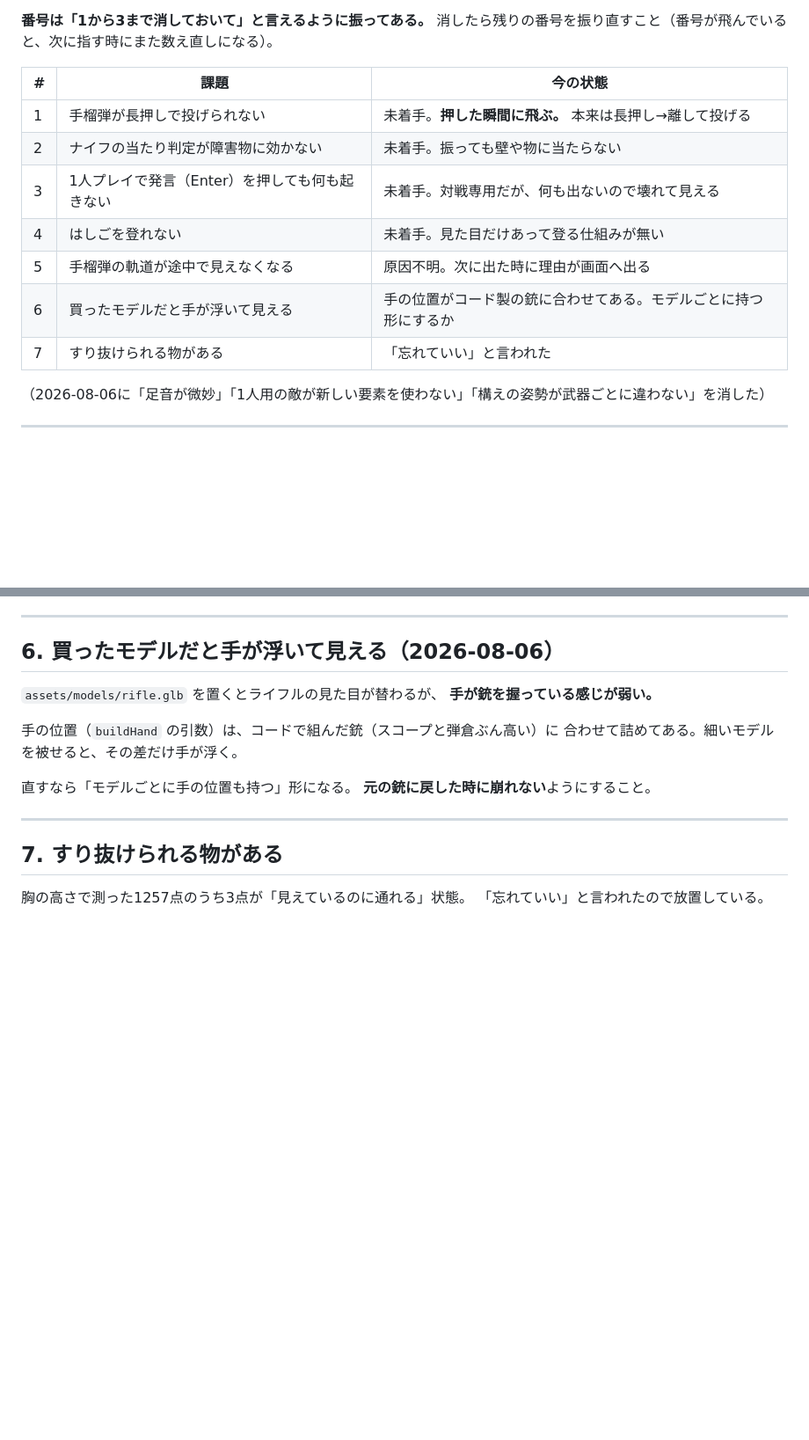
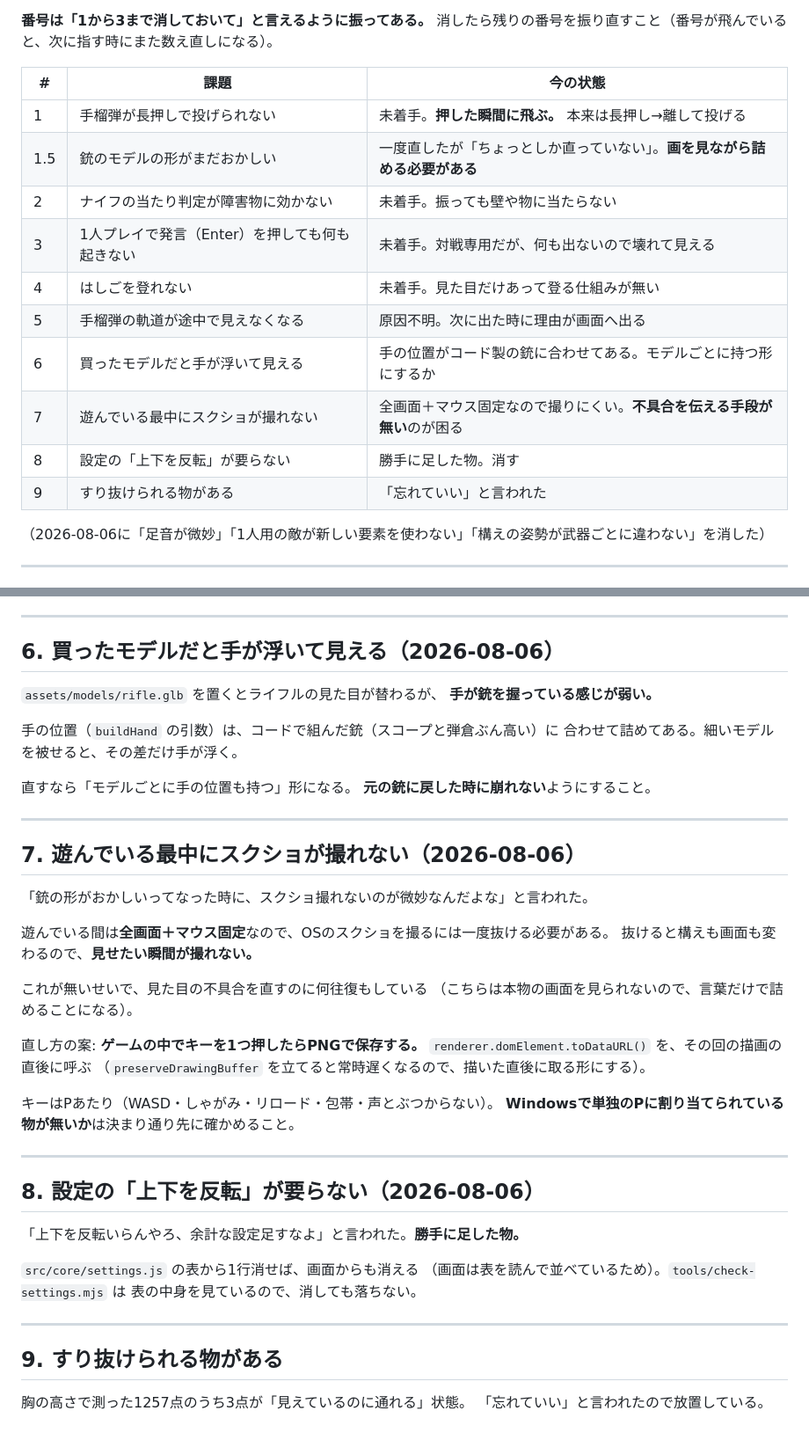
Before and after one commit to Reiginal/fps, a Markdown page: 課題.md, 2 parts joined by grey strips. Shown at 88% size. Drawn GitHub-style; blank space fills up the shorter version.

Commit message:
add: 遊んで出た指摘を課題に足した

```diff
--- a/課題.md
+++ b/課題.md
@@ -10,12 +10,15 @@
 | # | 課題 | 今の状態 |
 |---|---|---|
 | 1 | 手榴弾が長押しで投げられない | 未着手。**押した瞬間に飛ぶ。** 本来は長押し→離して投げる |
+| 1.5 | 銃のモデルの形がまだおかしい | 一度直したが「ちょっとしか直っていない」。**画を見ながら詰める必要がある** |
 | 2 | ナイフの当たり判定が障害物に効かない | 未着手。振っても壁や物に当たらない |
 | 3 | 1人プレイで発言（Enter）を押しても何も起きない | 未着手。対戦専用だが、何も出ないので壊れて見える |
 | 4 | はしごを登れない | 未着手。見た目だけあって登る仕組みが無い |
 | 5 | 手榴弾の軌道が途中で見えなくなる | 原因不明。次に出た時に理由が画面へ出る |
 | 6 | 買ったモデルだと手が浮いて見える | 手の位置がコード製の銃に合わせてある。モデルごとに持つ形にするか |
-| 7 | すり抜けられる物がある | 「忘れていい」と言われた |
+| 7 | 遊んでいる最中にスクショが撮れない | 全画面＋マウス固定なので撮りにくい。**不具合を伝える手段が無い**のが困る |
+| 8 | 設定の「上下を反転」が要らない | 勝手に足した物。消す |
+| 9 | すり抜けられる物がある | 「忘れていい」と言われた |
 
 （2026-08-06に「足音が微妙」「1人用の敵が新しい要素を使わない」「構えの姿勢が武器ごとに違わない」を消した）
 
@@ -107,7 +110,36 @@
 
 ---
 
-## 7. すり抜けられる物がある
+## 7. 遊んでいる最中にスクショが撮れない（2026-08-06）
+
+「銃の形がおかしいってなった時に、スクショ撮れないのが微妙なんだよな」と言われた。
+
+遊んでいる間は**全画面＋マウス固定**なので、OSのスクショを撮るには一度抜ける必要がある。
+抜けると構えも画面も変わるので、**見せたい瞬間が撮れない。**
+
+これが無いせいで、見た目の不具合を直すのに何往復もしている
+（こちらは本物の画面を見られないので、言葉だけで詰めることになる）。
+
+直し方の案: **ゲームの中でキーを1つ押したらPNGで保存する。**
+`renderer.domElement.toDataURL()` を、その回の描画の直後に呼ぶ
+（`preserveDrawingBuffer` を立てると常時遅くなるので、描いた直後に取る形にする）。
+
+キーはPあたり（WASD・しゃがみ・リロード・包帯・声とぶつからない）。
+**Windowsで単独のPに割り当てられている物が無いか**は決まり通り先に確かめること。
+
+---
+
+## 8. 設定の「上下を反転」が要らない（2026-08-06）
+
+「上下を反転いらんやろ、余計な設定足すなよ」と言われた。**勝手に足した物。**
+
+`src/core/settings.js` の表から1行消せば、画面からも消える
+（画面は表を読んで並べているため）。`tools/check-settings.mjs` は
+表の中身を見ているので、消しても落ちない。
+
+---
+
+## 9. すり抜けられる物がある
 
 胸の高さで測った1257点のうち3点が「見えているのに通れる」状態。
 「忘れていい」と言われたので放置している。
```
Also changed, not shown: やりたいこと.md (+4 -1 lines).
